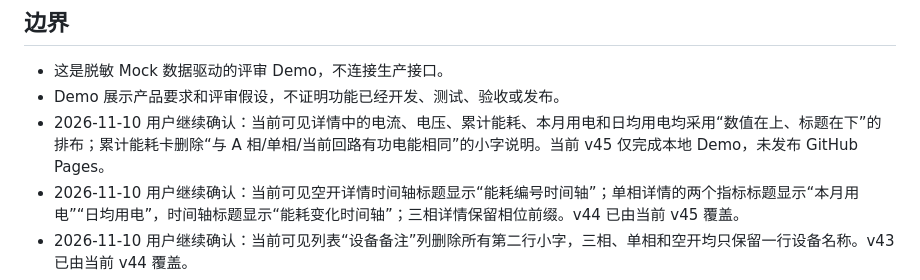
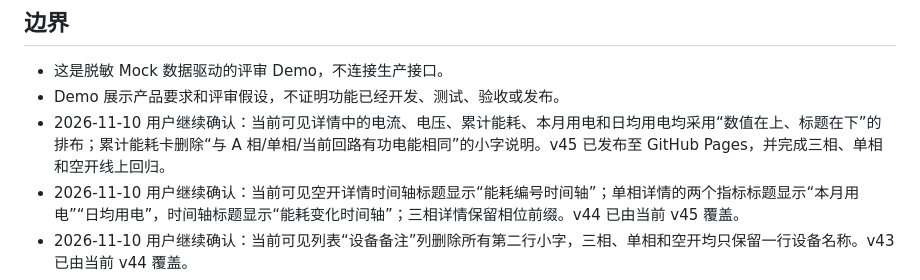
Before and after one commit to zitongxiang6-ux/gvp-navigation-cabinet-demo, a Markdown page: BASELINE.md, the part around the change. GitHub-like rendering.

```diff
--- a/BASELINE.md
+++ b/BASELINE.md
@@ -30,7 +30,7 @@
 
 - 这是脱敏 Mock 数据驱动的评审 Demo，不连接生产接口。
 - Demo 展示产品要求和评审假设，不证明功能已经开发、测试、验收或发布。
-- 2026-11-10 用户继续确认：当前可见详情中的电流、电压、累计能耗、本月用电和日均用电均采用“数值在上、标题在下”的排布；累计能耗卡删除“与 A 相/单相/当前回路有功电能相同”的小字说明。当前 v45 仅完成本地 Demo，未发布 GitHub Pages。
+- 2026-11-10 用户继续确认：当前可见详情中的电流、电压、累计能耗、本月用电和日均用电均采用“数值在上、标题在下”的排布；累计能耗卡删除“与 A 相/单相/当前回路有功电能相同”的小字说明。v45 已发布至 GitHub Pages，并完成三相、单相和空开线上回归。
 - 2026-11-10 用户继续确认：当前可见空开详情时间轴标题显示“能耗编号时间轴”；单相详情的两个指标标题显示“本月用电”“日均用电”，时间轴标题显示“能耗变化时间轴”；三相详情保留相位前缀。v44 已由当前 v45 覆盖。
 - 2026-11-10 用户继续确认：当前可见列表“设备备注”列删除所有第二行小字，三相、单相和空开均只保留一行设备名称。v43 已由当前 v44 覆盖。
 - 2026-11-10 用户继续确认：当前可见空开详情的两个指标标题简化为“本月用电”“日均用电”，不显示“当前统计项”前缀；三相、单相指标标题保持现有相位/单相前缀。v42 已由当前 v44 覆盖。
```
Also changed, not shown: README.md (+5 -5 lines).
